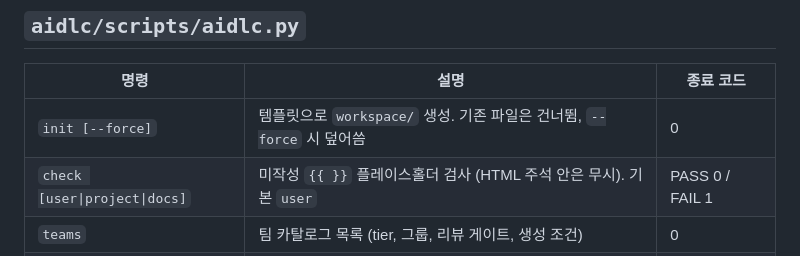
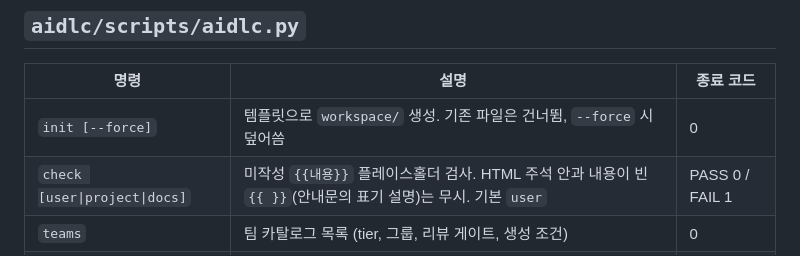
Before and after one commit to funpinbo/ML_auto_evaluation, a Markdown page: docs/aidlc/07-cli-reference.md, the part around the change. GitHub-like rendering.

Commit message:
docs: document that empty {{ }} notation is ignored by the gate check
Co-Authored-By: Claude Opus 5.5 <noreply@anthropic.com>
Claude-Session: https://claude.ai/code/session_01CA5LuXJMCZEP89g9ndbA4N

```diff
--- a/docs/aidlc/07-cli-reference.md
+++ b/docs/aidlc/07-cli-reference.md
@@ -7,7 +7,7 @@
 | 명령 | 설명 | 종료 코드 |
 |------|------|----------|
 | `init [--force]` | 템플릿으로 `workspace/` 생성. 기존 파일은 건너뜀, `--force` 시 덮어씀 | 0 |
-| `check [user\|project\|docs]` | 미작성 `{{ }}` 플레이스홀더 검사 (HTML 주석 안은 무시). 기본 `user` | PASS 0 / FAIL 1 |
+| `check [user\|project\|docs]` | 미작성 `{{내용}}` 플레이스홀더 검사. HTML 주석 안과 내용이 빈 `{{ }}`(안내문의 표기 설명)는 무시. 기본 `user` | PASS 0 / FAIL 1 |
 | `teams` | 팀 카탈로그 목록 (tier, 그룹, 리뷰 게이트, 생성 조건) | 0 |
 | `new-team <id...>` | 카탈로그 기반 charter + 팀 Agent 생성 | 0 / 잘못된 id 1 |
 | `new-team --core` | 필수 6팀 일괄 생성 | 0 |
```
Also changed, not shown: docs/aidlc/02-writing-user-docs.md (+1 -1 lines).
